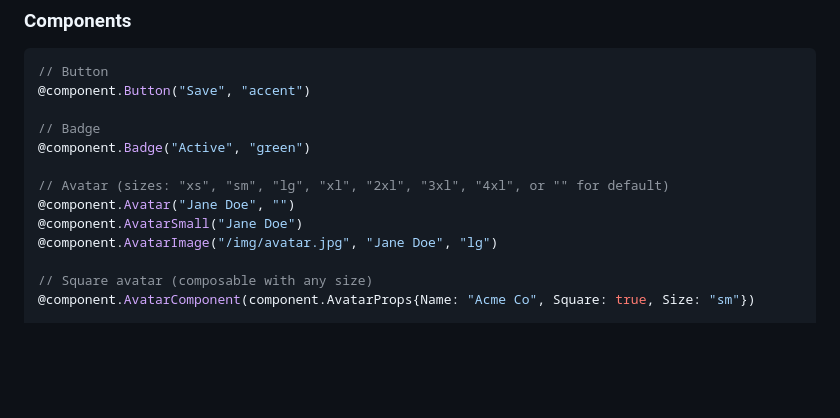
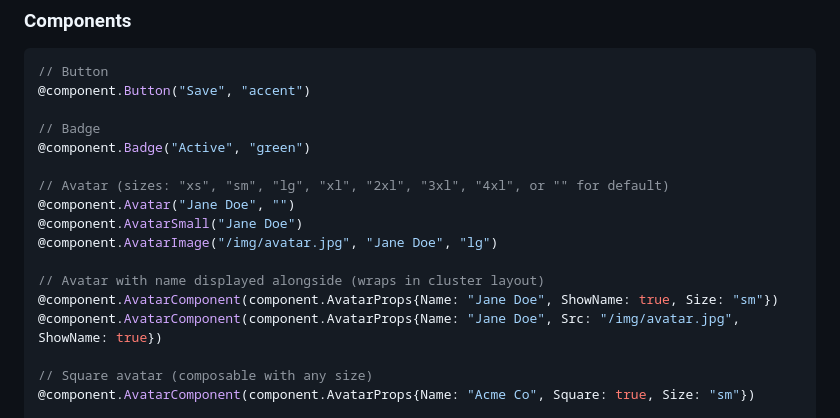
Before and after one commit to Design-Machines-Studio/livewires-templ, a Markdown page: README.md, the part around the change. GitHub-like rendering; blank space fills up the shorter version.

Commit message:
docs: Add ShowName usage example to README
Co-Authored-By: Claude Opus 4.6 (1M context) <noreply@anthropic.com>

```diff
--- a/README.md
+++ b/README.md
@@ -32,6 +32,10 @@ import (
 @component.Avatar("Jane Doe", "")
 @component.AvatarSmall("Jane Doe")
 @component.AvatarImage("/img/avatar.jpg", "Jane Doe", "lg")
+
+// Avatar with name displayed alongside (wraps in cluster layout)
+@component.AvatarComponent(component.AvatarProps{Name: "Jane Doe", ShowName: true, Size: "sm"})
+@component.AvatarComponent(component.AvatarProps{Name: "Jane Doe", Src: "/img/avatar.jpg", ShowName: true})
 
 // Square avatar (composable with any size)
 @component.AvatarComponent(component.AvatarProps{Name: "Acme Co", Square: true, Size: "sm"})
```
